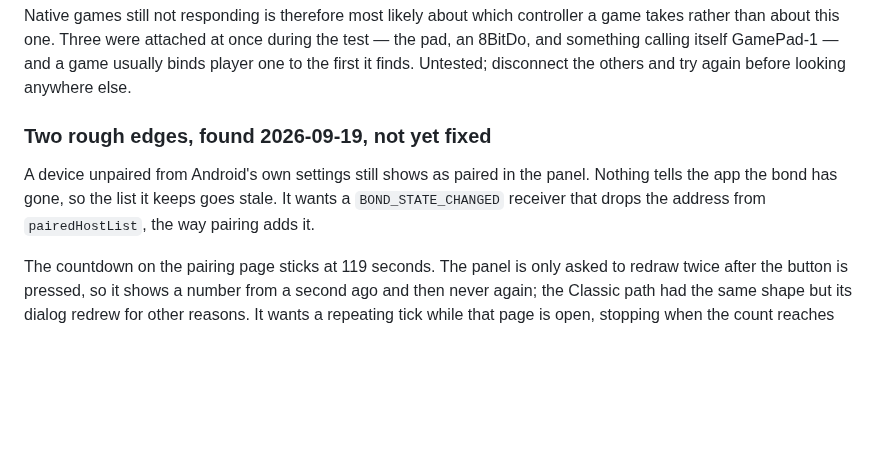
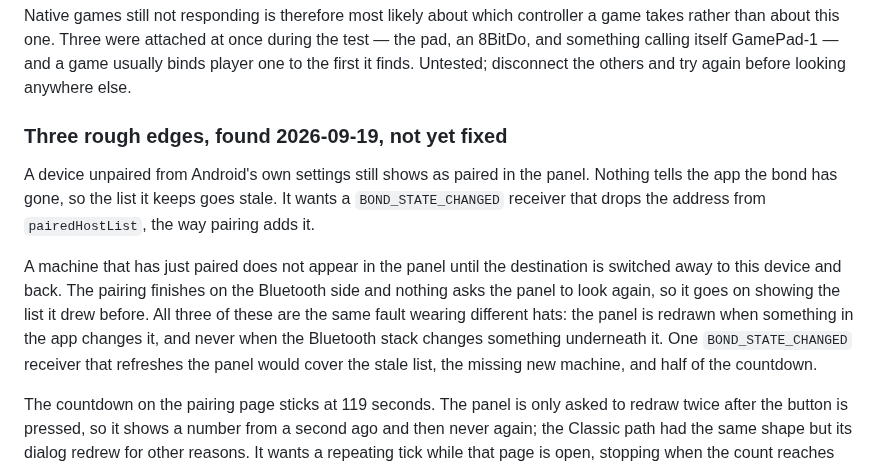
Before and after one commit to bentolanh/thor-sidepad, a Markdown page: DEVELOPMENT.md, the part around the change. Drawn GitHub-style; blank space fills up the shorter version.

Commit message:
SidePad: a machine that has just paired does not show up either
Third of the same fault: the panel redraws when the app changes something and
never when the Bluetooth stack changes something underneath it. A newly paired
machine, a device unpaired from Android's own settings, and the frozen
countdown are all that. One BOND_STATE_CHANGED receiver that refreshes the
panel covers most of it.

Co-Authored-By: Claude Opus 5 <noreply@anthropic.com>

```diff
--- a/DEVELOPMENT.md
+++ b/DEVELOPMENT.md
@@ -741,11 +741,19 @@ the app.
   and something calling itself GamePad-1 — and a game usually binds player one to the first it
   finds. Untested; disconnect the others and try again before looking anywhere else.
 
-  ### Two rough edges, found 2026-09-19, not yet fixed
+  ### Three rough edges, found 2026-09-19, not yet fixed
 
   A device unpaired from Android's own settings still shows as paired in the panel. Nothing tells
   the app the bond has gone, so the list it keeps goes stale. It wants a `BOND_STATE_CHANGED`
   receiver that drops the address from `pairedHostList`, the way pairing adds it.
+
+  A machine that has just paired does not appear in the panel until the destination is switched
+  away to this device and back. The pairing finishes on the Bluetooth side and nothing asks the
+  panel to look again, so it goes on showing the list it drew before. All three of these are the
+  same fault wearing different hats: the panel is redrawn when something in the app changes it,
+  and never when the Bluetooth stack changes something underneath it. One `BOND_STATE_CHANGED`
+  receiver that refreshes the panel would cover the stale list, the missing new machine, and half
+  of the countdown.
 
   The countdown on the pairing page sticks at 119 seconds. The panel is only asked to redraw twice
   after the button is pressed, so it shows a number from a second ago and then never again; the
```
